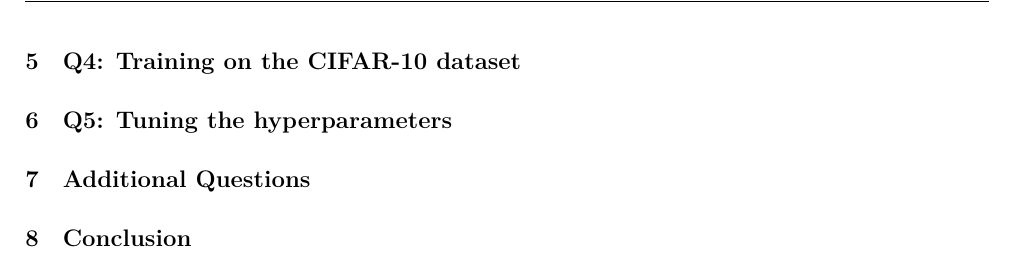
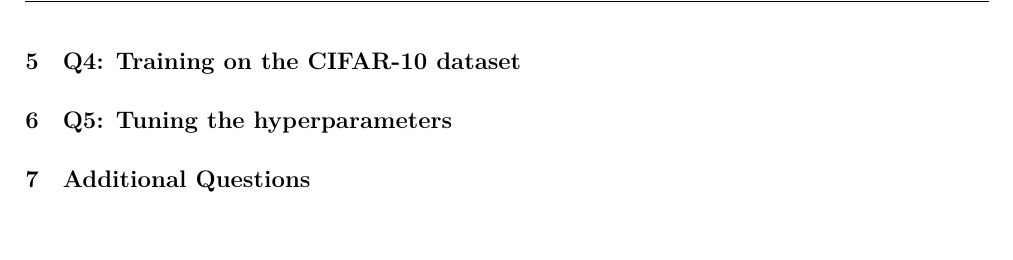
Before and after one commit to malonaz/ml_emotion_recognition_neural_net, a LaTeX document (report/src/report.tex): part of page 3 of 3, cut so that both start at the same text. Compiled offline with XeLaTeX.

Commit message:
removed conclusion

```diff
--- a/report/src/report.tex
+++ b/report/src/report.tex
@@ -67,8 +67,4 @@
 \section{Additional Questions}
     \include*{src/moreQs}
 
-\section{Conclusion}
-    \include*{src/conclusion}
-
-
 \end{document}
```
